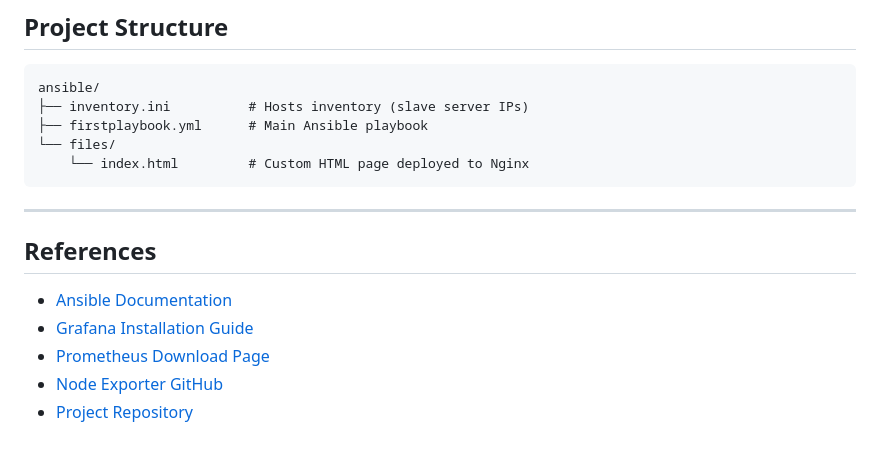
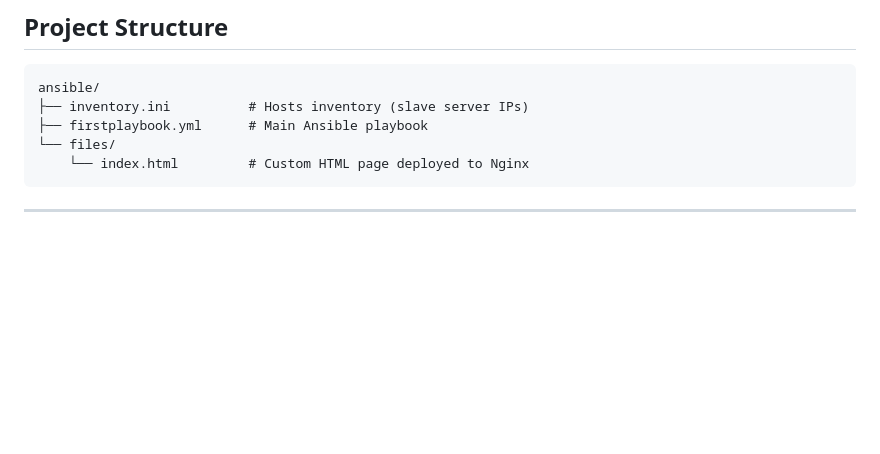
Before and after one commit to kasturi-thanusha/ansible, a Markdown page: README.md, the part around the change. Rendered like a GitHub page; blank space fills up the shorter version.

Commit message:
Remove references section from README
Removed references section from README.md.

````diff
--- a/README.md
+++ b/README.md
@@ -228,11 +228,3 @@ ansible/
 ```
 
 ---
-
-## References
-
-- [Ansible Documentation](https://docs.ansible.com/)
-- [Grafana Installation Guide](https://grafana.com/docs/grafana/latest/setup-grafana/installation/)
-- [Prometheus Download Page](https://prometheus.io/download/)
-- [Node Exporter GitHub](https://github.com/prometheus/node_exporter)
-- [Project Repository](https://github.com/kasturi-thanusha/ansible-monitoring-stack)
````
